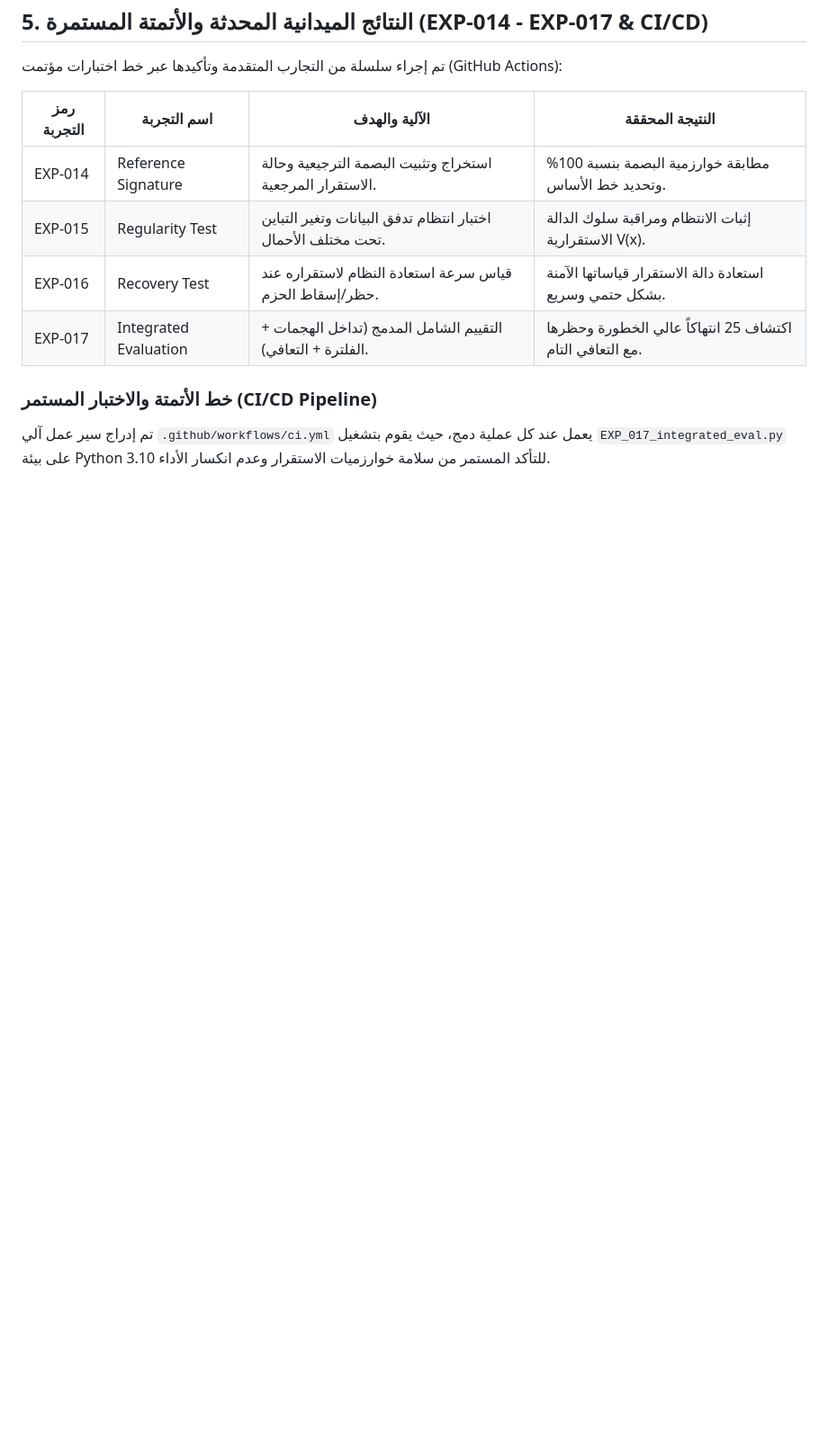
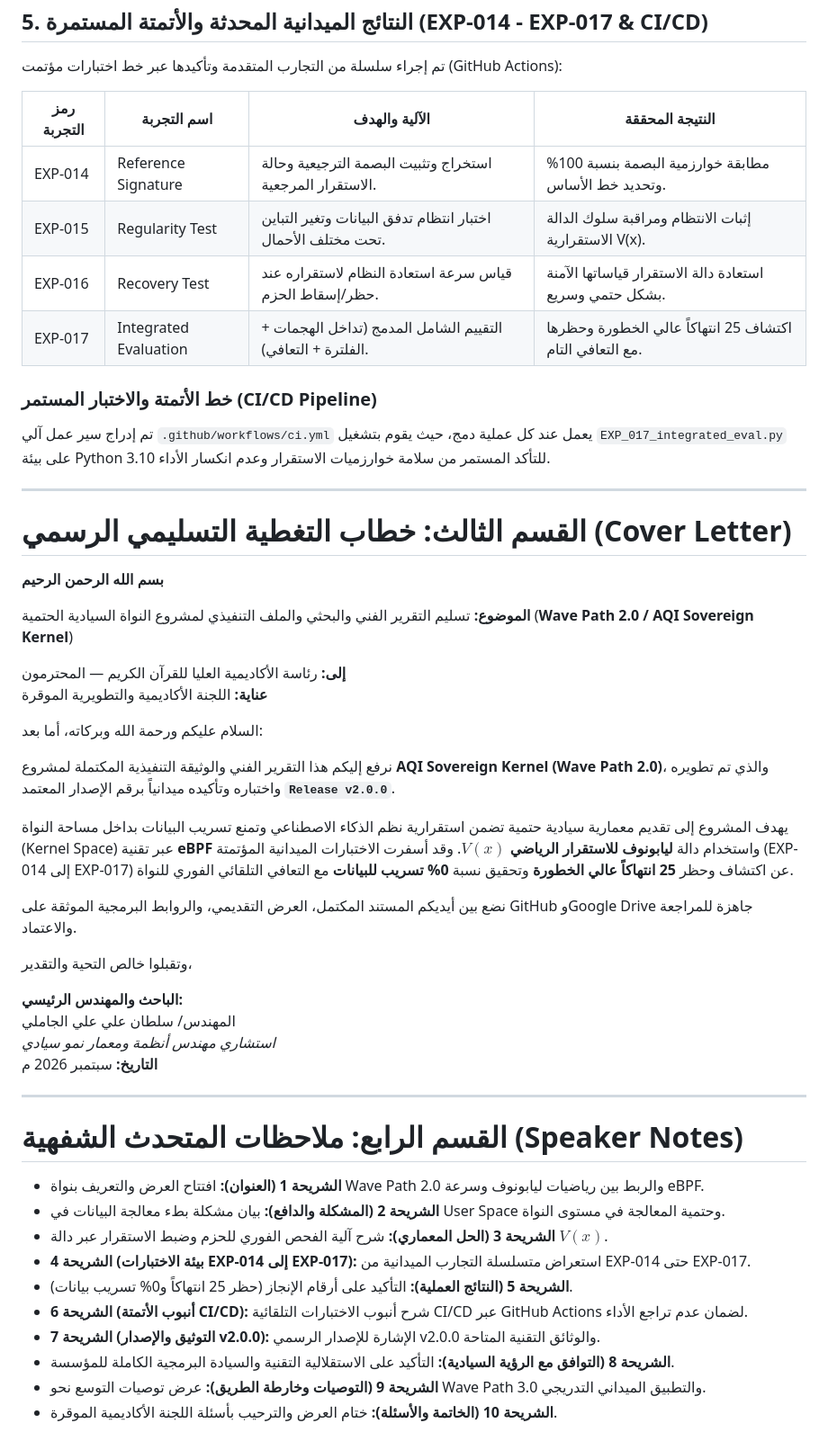
Before and after one commit to salgamley12-tech/wave-path-ebpf-lyapunov, a Markdown page: paper.md, the part around the change. Shown at 90% size. GitHub-like rendering; blank space fills up the shorter version.

Commit message:
docs: append Cover Letter and Speaker Notes sections

```diff
--- a/paper.md
+++ b/paper.md
@@ -797,3 +797,46 @@ The Wave Path 2.0 architecture underwent rigorous empirical testing in a determi
 
 ### خط الأتمتة والاختبار المستمر (CI/CD Pipeline)
 تم إدراج سير عمل آلي `.github/workflows/ci.yml` يعمل عند كل عملية دمج، حيث يقوم بتشغيل `EXP_017_integrated_eval.py` على بيئة Python 3.10 للتأكد المستمر من سلامة خوارزميات الاستقرار وعدم انكسار الأداء.
+
+
+---
+
+# القسم الثالث: خطاب التغطية التسليمي الرسمي (Cover Letter)
+
+**بسم الله الرحمن الرحيم**
+
+**الموضوع:** تسليم التقرير الفني والبحثي والملف التنفيذي لمشروع النواة السيادية الحتمية (**Wave Path 2.0 / AQI Sovereign Kernel**)
+
+**إلى:** رئاسة الأكاديمية العليا للقرآن الكريم — المحترمون
+**عناية:** اللجنة الأكاديمية والتطويرية الموقرة
+
+السلام عليكم ورحمة الله وبركاته، أما بعد:
+
+نرفع إليكم هذا التقرير الفني والوثيقة التنفيذية المكتملة لمشروع **AQI Sovereign Kernel (Wave Path 2.0)**، والذي تم تطويره واختباره وتأكيده ميدانياً برقم الإصدار المعتمد **`Release v2.0.0`**.
+
+يهدف المشروع إلى تقديم معمارية سيادية حتمية تضمن استقرارية نظم الذكاء الاصطناعي وتمنع تسريب البيانات بداخل مساحة النواة (Kernel Space) عبر تقنية **eBPF** واستخدام دالة **ليابونوف للاستقرار الرياضي $V(x)$**. وقد أسفرت الاختبارات الميدانية المؤتمتة (EXP-014 إلى EXP-017) عن اكتشاف وحظر **25 انتهاكاً عالي الخطورة** وتحقيق نسبة **0% تسريب للبيانات** مع التعافي التلقائي الفوري للنواة.
+
+نضع بين أيديكم المستند المكتمل، العرض التقديمي، والروابط البرمجية الموثقة على GitHub وGoogle Drive جاهزة للمراجعة والاعتماد.
+
+وتقبلوا خالص التحية والتقدير،
+
+**الباحث والمهندس الرئيسي:**
+المهندس/ سلطان علي علي الجاملي
+*استشاري مهندس أنظمة ومعمار نمو سيادي*
+**التاريخ:** سبتمبر 2026 م
+
+
+---
+
+# القسم الرابع: ملاحظات المتحدث الشفهية (Speaker Notes)
+
+* **الشريحة 1 (العنوان):** افتتاح العرض والتعريف بنواة Wave Path 2.0 والربط بين رياضيات ليابونوف وسرعة eBPF.
+* **الشريحة 2 (المشكلة والدافع):** بيان مشكلة بطء معالجة البيانات في User Space وحتمية المعالجة في مستوى النواة.
+* **الشريحة 3 (الحل المعماري):** شرح آلية الفحص الفوري للحزم وضبط الاستقرار عبر دالة $V(x)$.
+* **الشريحة 4 (بيئة الاختبارات EXP-014 إلى EXP-017):** استعراض متسلسلة التجارب الميدانية من EXP-014 حتى EXP-017.
+* **الشريحة 5 (النتائج العملية):** التأكيد على أرقام الإنجاز (حظر 25 انتهاكاً و0% تسريب بيانات).
+* **الشريحة 6 (أنبوب الأتمتة CI/CD):** شرح أنبوب الاختبارات التلقائية CI/CD عبر GitHub Actions لضمان عدم تراجع الأداء.
+* **الشريحة 7 (التوثيق والإصدار v2.0.0):** الإشارة للإصدار الرسمي v2.0.0 والوثائق التقنية المتاحة.
+* **الشريحة 8 (التوافق مع الرؤية السيادية):** التأكيد على الاستقلالية التقنية والسيادة البرمجية الكاملة للمؤسسة.
+* **الشريحة 9 (التوصيات وخارطة الطريق):** عرض توصيات التوسع نحو Wave Path 3.0 والتطبيق الميداني التدريجي.
+* **الشريحة 10 (الخاتمة والأسئلة):** ختام العرض والترحيب بأسئلة اللجنة الأكاديمية الموقرة.
```
